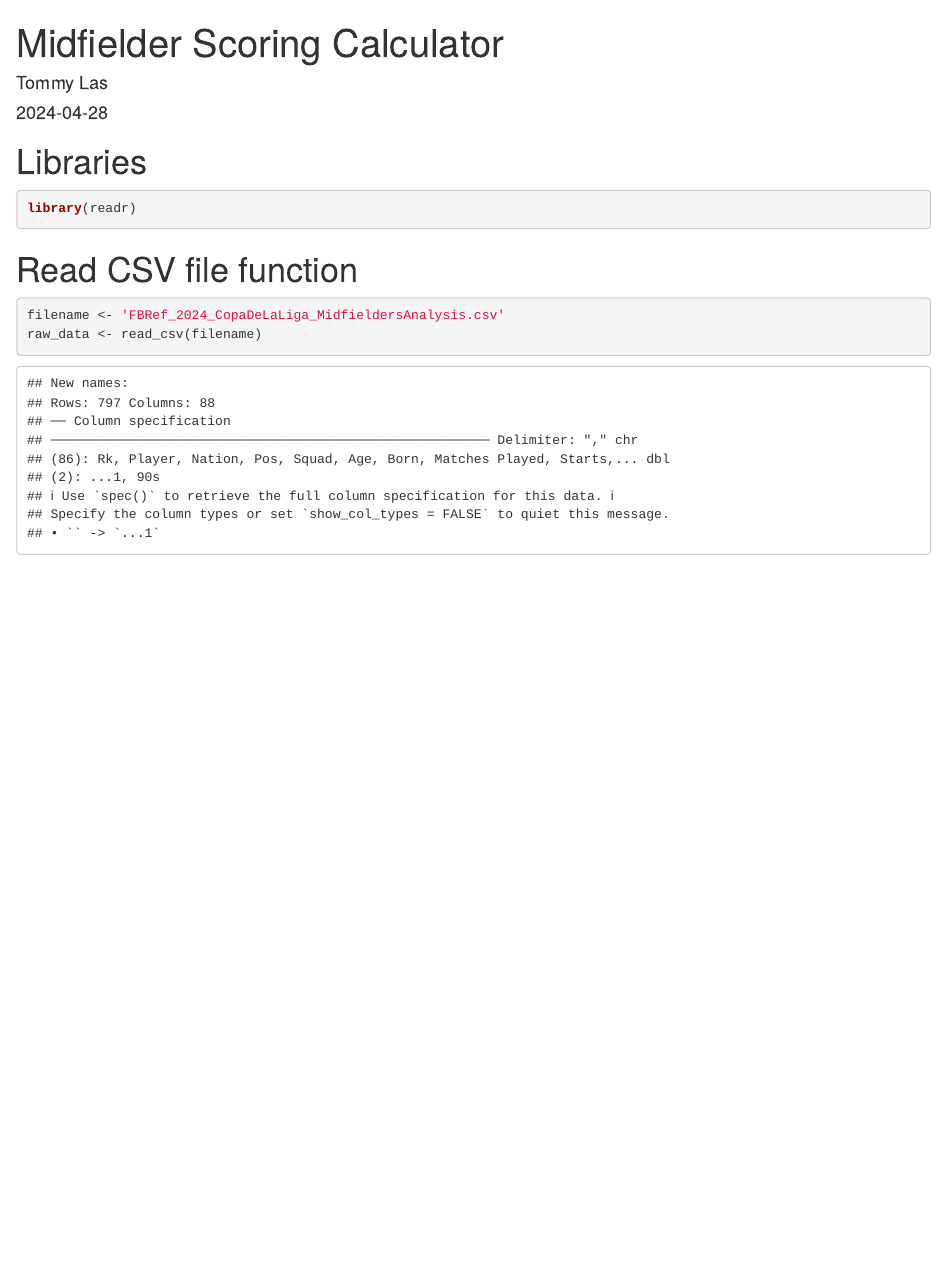
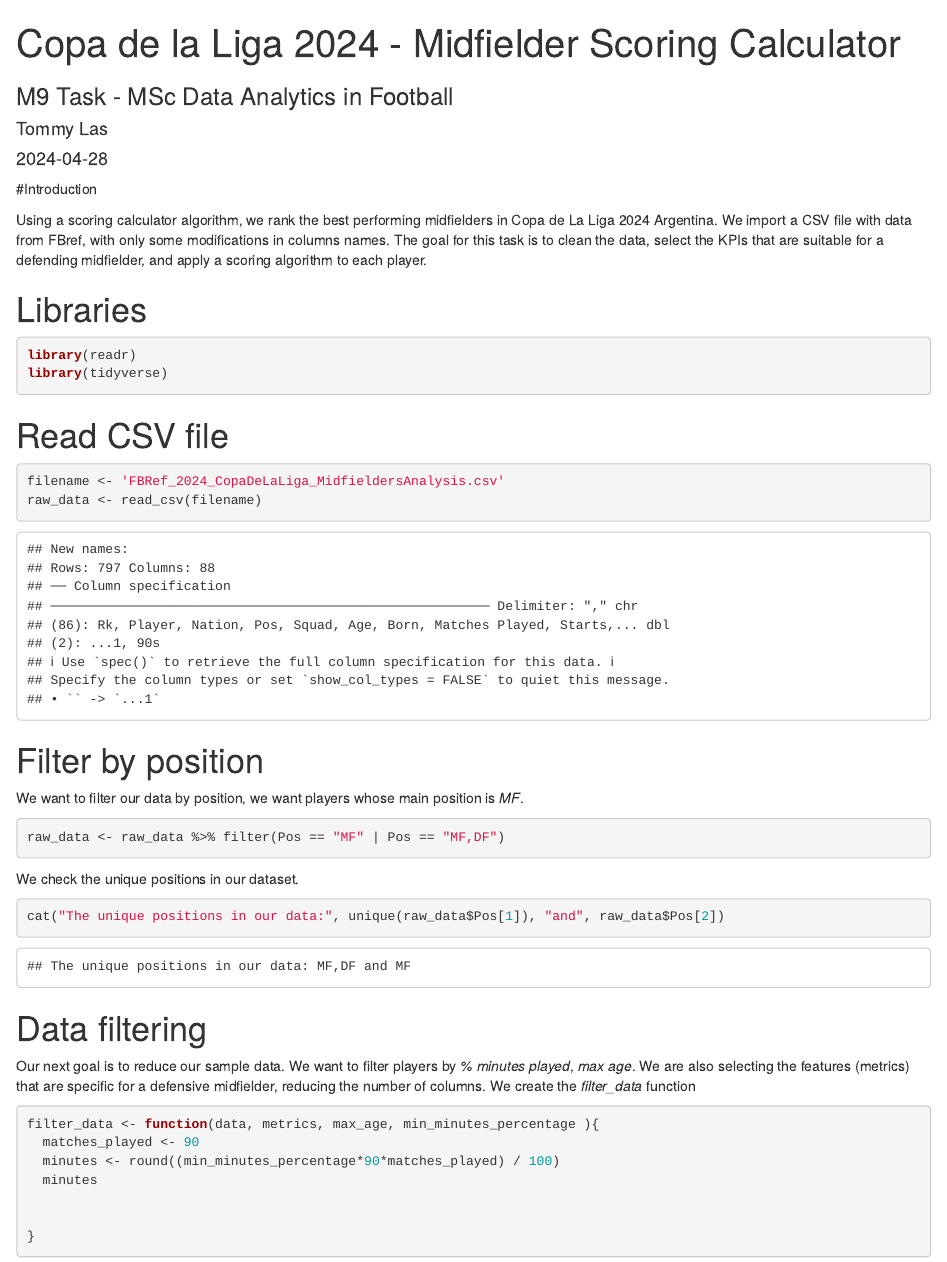
Before and after one commit to Tommy-Las/Scoring_Calculator_Midfielders, an R Markdown document (code.Rmd): the page in a window 1100 px wide, from its top. Rendered offline with R 4.5, knitr and Pandoc, with nearby package versions.

Commit message:
Filtering function added

````diff
--- a/code.Rmd
+++ b/code.Rmd
@@ -1,9 +1,15 @@
 ---
-title: "Midfielder Scoring Calculator"
+title: "Copa de la Liga 2024 - Midfielder Scoring Calculator"
+subtitle: "M9 Task - MSc Data Analytics in Football"
 author: "Tommy Las"
 date: "2024-04-28"
 output: html_document
 ---
+#Introduction
+
+Using a scoring calculator algorithm, we rank the best performing midfielders in Copa de La Liga 2024 Argentina.
+We import a CSV file with data from FBref, with only some modifications in columns names.
+The goal for this task is to clean the data, select the KPIs that are suitable for a defending midfielder, and apply a scoring algorithm to each player.
 
 ```{r setup, include=FALSE}
 knitr::opts_chunk$set(echo = TRUE)
@@ -11,15 +17,45 @@ knitr::opts_chunk$set(echo = TRUE)
 
 # Libraries
 
-```{r, warning=FALSE, message=FALSE, results='hide'}
+```{r libraries, warning=FALSE, message=FALSE, results='hide'}
 library(readr)
+library(tidyverse)
 ```
 
-
-
-# Read CSV file function
+# Read CSV file
 
 ``` {r csv}
 filename <- 'FBRef_2024_CopaDeLaLiga_MidfieldersAnalysis.csv'
 raw_data <- read_csv(filename)
 ```
+
+# Filter by position
+
+We want to filter our data by position, we want players whose main position is *MF*.
+
+``` {r filtering}
+raw_data <- raw_data %>% filter(Pos == "MF" | Pos == "MF,DF")
+```
+
+We check the unique positions in our dataset.
+
+``` {r}
+cat("The unique positions in our data:", unique(raw_data$Pos[1]), "and", raw_data$Pos[2])
+```
+
+# Data filtering
+
+Our next goal is to reduce our sample data. We want to filter players by *% minutes played*, *max age*. We are also selecting the features (metrics) that are specific for a defensive midfielder, reducing the number of columns.
+We create the _filter_data_ function
+
+``` {r data cleanup function}
+
+filter_data <- function(data, metrics, max_age, min_minutes_percentage ){
+  matches_played <- 90
+  minutes <- round((min_minutes_percentage*90*matches_played) / 100)
+  minutes
+
+
+}
+
+```
````
Also changed, not shown: 1 other file.
